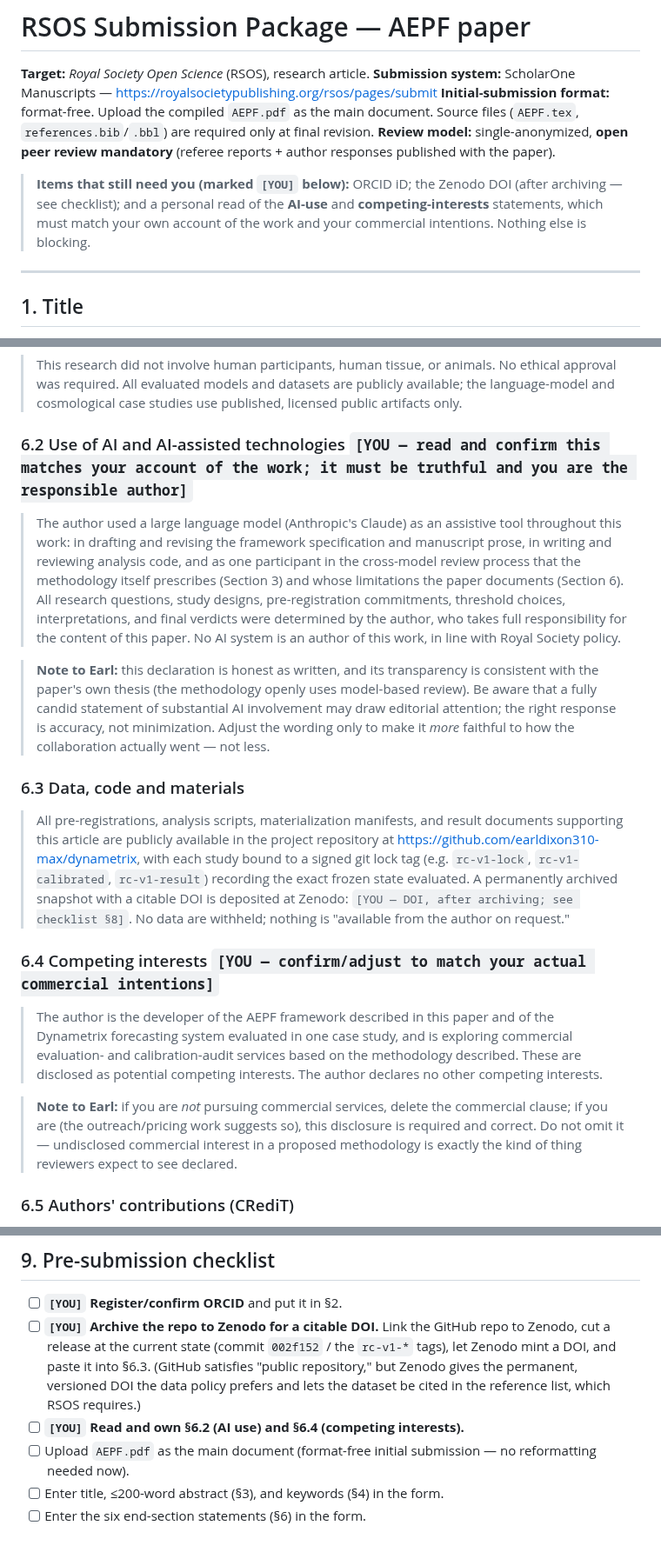
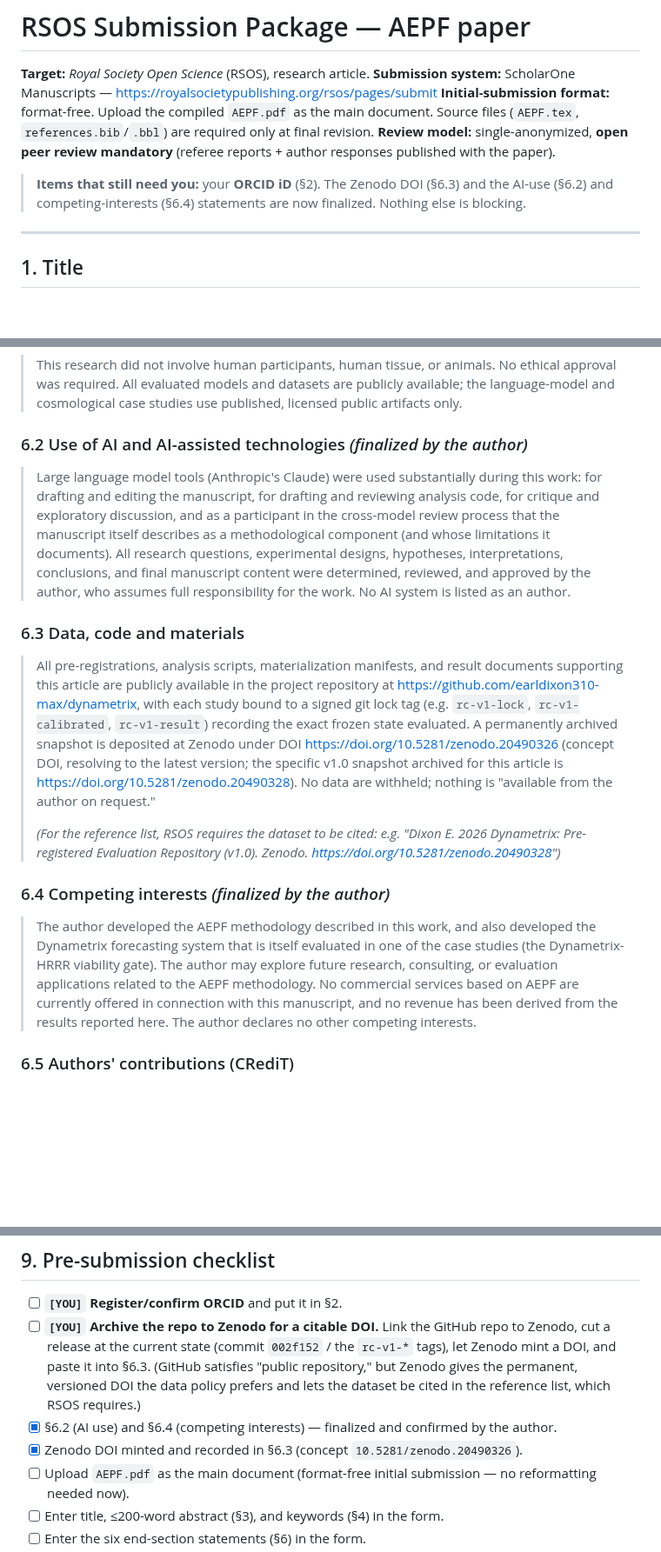
Before and after one commit to earldixon310-max/dynametrix, a Markdown page: papers/AEPF/SUBMISSION_PACKAGE_RSOS.md, 3 parts joined by grey strips. Shown at 87% size. Drawn GitHub-style; blank space fills up the shorter version.

Commit message:
RSOS package: add Zenodo DOIs; finalize AI-use and competing-interests statements

```diff
--- a/papers/AEPF/SUBMISSION_PACKAGE_RSOS.md
+++ b/papers/AEPF/SUBMISSION_PACKAGE_RSOS.md
@@ -5,7 +5,7 @@
 **Initial-submission format:** format-free. Upload the compiled `AEPF.pdf` as the main document. Source files (`AEPF.tex`, `references.bib`/`.bbl`) are required only at final revision.
 **Review model:** single-anonymized, **open peer review mandatory** (referee reports + author responses published with the paper).
 
-> **Items that still need you (marked `[YOU]` below):** ORCID iD; the Zenodo DOI (after archiving — see checklist); and a personal read of the **AI-use** and **competing-interests** statements, which must match your own account of the work and your commercial intentions. Nothing else is blocking.
+> **Items that still need you:** your **ORCID iD** (§2). The Zenodo DOI (§6.3) and the AI-use (§6.2) and competing-interests (§6.4) statements are now finalized. Nothing else is blocking.
 
 ---
 
@@ -55,18 +55,16 @@ pre-registration; research reproducibility; calibration assessment; null-result
 ### 6.1 Ethics
 > This research did not involve human participants, human tissue, or animals. No ethical approval was required. All evaluated models and datasets are publicly available; the language-model and cosmological case studies use published, licensed public artifacts only.
 
-### 6.2 Use of AI and AI-assisted technologies  `[YOU — read and confirm this matches your account of the work; it must be truthful and you are the responsible author]`
-> The author used a large language model (Anthropic's Claude) as an assistive tool throughout this work: in drafting and revising the framework specification and manuscript prose, in writing and reviewing analysis code, and as one participant in the cross-model review process that the methodology itself prescribes (Section 3) and whose limitations the paper documents (Section 6). All research questions, study designs, pre-registration commitments, threshold choices, interpretations, and final verdicts were determined by the author, who takes full responsibility for the content of this paper. No AI system is an author of this work, in line with Royal Society policy.
-
-> **Note to Earl:** this declaration is honest as written, and its transparency is consistent with the paper's own thesis (the methodology openly uses model-based review). Be aware that a fully candid statement of substantial AI involvement may draw editorial attention; the right response is accuracy, not minimization. Adjust the wording only to make it *more* faithful to how the collaboration actually went — not less.
+### 6.2 Use of AI and AI-assisted technologies  *(finalized by the author)*
+> Large language model tools (Anthropic's Claude) were used substantially during this work: for drafting and editing the manuscript, for drafting and reviewing analysis code, for critique and exploratory discussion, and as a participant in the cross-model review process that the manuscript itself describes as a methodological component (and whose limitations it documents). All research questions, experimental designs, hypotheses, interpretations, conclusions, and final manuscript content were determined, reviewed, and approved by the author, who assumes full responsibility for the work. No AI system is listed as an author.
 
 ### 6.3 Data, code and materials
-> All pre-registrations, analysis scripts, materialization manifests, and result documents supporting this article are publicly available in the project repository at https://github.com/earldixon310-max/dynametrix, with each study bound to a signed git lock tag (e.g. `rc-v1-lock`, `rc-v1-calibrated`, `rc-v1-result`) recording the exact frozen state evaluated. A permanently archived snapshot with a citable DOI is deposited at Zenodo: `[YOU — DOI, after archiving; see checklist §8]`. No data are withheld; nothing is "available from the author on request."
+> All pre-registrations, analysis scripts, materialization manifests, and result documents supporting this article are publicly available in the project repository at https://github.com/earldixon310-max/dynametrix, with each study bound to a signed git lock tag (e.g. `rc-v1-lock`, `rc-v1-calibrated`, `rc-v1-result`) recording the exact frozen state evaluated. A permanently archived snapshot is deposited at Zenodo under DOI https://doi.org/10.5281/zenodo.20490326 (concept DOI, resolving to the latest version; the specific v1.0 snapshot archived for this article is https://doi.org/10.5281/zenodo.20490328). No data are withheld; nothing is "available from the author on request."
+>
+> *(For the reference list, RSOS requires the dataset to be cited: e.g. "Dixon E. 2026 Dynametrix: Pre-registered Evaluation Repository (v1.0). Zenodo. https://doi.org/10.5281/zenodo.20490328")*
 
-### 6.4 Competing interests  `[YOU — confirm/adjust to match your actual commercial intentions]`
-> The author is the developer of the AEPF framework described in this paper and of the Dynametrix forecasting system evaluated in one case study, and is exploring commercial evaluation- and calibration-audit services based on the methodology described. These are disclosed as potential competing interests. The author declares no other competing interests.
-
-> **Note to Earl:** if you are *not* pursuing commercial services, delete the commercial clause; if you are (the outreach/pricing work suggests so), this disclosure is required and correct. Do not omit it — undisclosed commercial interest in a proposed methodology is exactly the kind of thing reviewers expect to see declared.
+### 6.4 Competing interests  *(finalized by the author)*
+> The author developed the AEPF methodology described in this work, and also developed the Dynametrix forecasting system that is itself evaluated in one of the case studies (the Dynametrix-HRRR viability gate). The author may explore future research, consulting, or evaluation applications related to the AEPF methodology. No commercial services based on AEPF are currently offered in connection with this manuscript, and no revenue has been derived from the results reported here. The author declares no other competing interests.
 
 ### 6.5 Authors' contributions (CRediT)
 > **Earl Dixon:** Conceptualization, Methodology, Software, Formal analysis, Investigation, Data curation, Visualization, Writing – original draft, Writing – review & editing, Project administration. (Sole author.)
@@ -92,7 +90,8 @@ pre-registration; research reproducibility; calibration assessment; null-result
 
 - [ ] **`[YOU]` Register/confirm ORCID** and put it in §2.
 - [ ] **`[YOU]` Archive the repo to Zenodo for a citable DOI.** Link the GitHub repo to Zenodo, cut a release at the current state (commit `002f152` / the `rc-v1-*` tags), let Zenodo mint a DOI, and paste it into §6.3. (GitHub satisfies "public repository," but Zenodo gives the permanent, versioned DOI the data policy prefers and lets the dataset be cited in the reference list, which RSOS requires.)
-- [ ] **`[YOU]` Read and own §6.2 (AI use) and §6.4 (competing interests).**
+- [x] §6.2 (AI use) and §6.4 (competing interests) — finalized and confirmed by the author.
+- [x] Zenodo DOI minted and recorded in §6.3 (concept `10.5281/zenodo.20490326`).
 - [ ] Upload `AEPF.pdf` as the main document (format-free initial submission — no reformatting needed now).
 - [ ] Enter title, ≤200-word abstract (§3), and keywords (§4) in the form.
 - [ ] Enter the six end-section statements (§6) in the form.
```
Also changed, not shown: other parts of papers/AEPF/SUBMISSION_PACKAGE_RSOS.md (+1 -1 lines).
